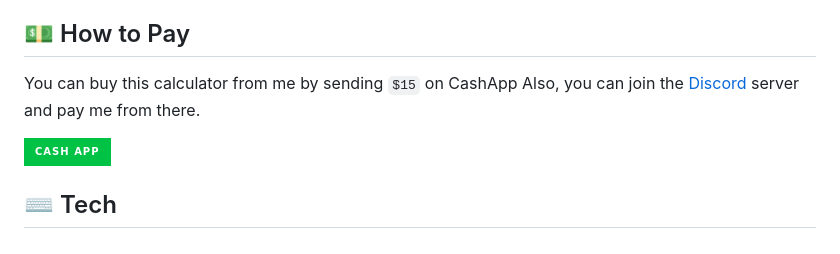
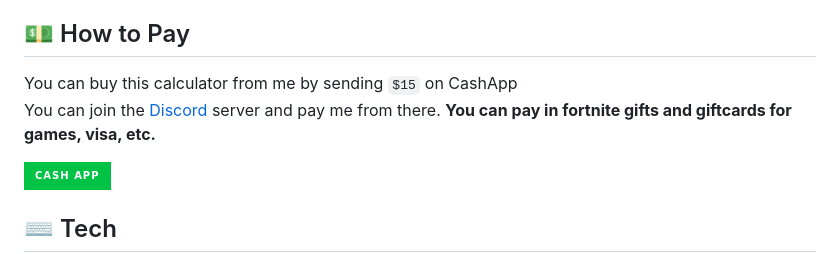
Before and after one commit to EdwardDK/speccalc, a Markdown page: README.md, the part around the change. GitHub-like rendering; badges without logos.

````diff
--- a/README.md
+++ b/README.md
@@ -33,8 +33,9 @@ powered with VanillaJS and CSS.
 
 ## 💵 How to Pay
 
-You can buy this calculator from me by sending ```$15``` on CashApp
-Also, you can join the [Discord](https://discord.gg/TjCM2untHc) server and pay me from there.
+You can buy this calculator from me by sending ```$15``` on CashApp <br>
+You can join the [Discord](https://discord.gg/TjCM2untHc) server and pay me from there.
+**You can pay in fortnite gifts and giftcards for games, visa, etc.**
 
 ![Cashapp](https://img.shields.io/badge/Cash%20App-00C244.svg?style=for-the-badge&logo=Cash-App&logoColor=white)
 
````
